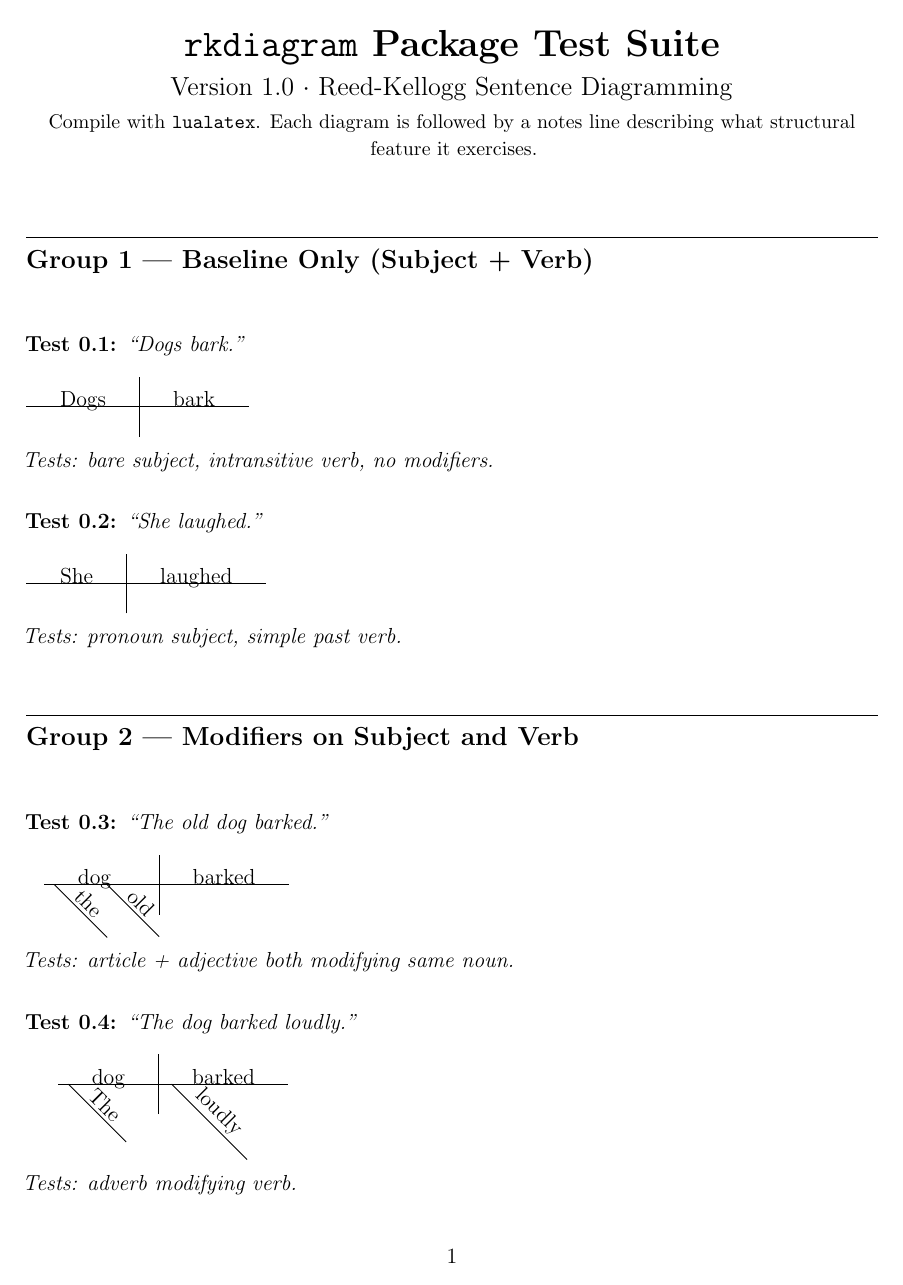
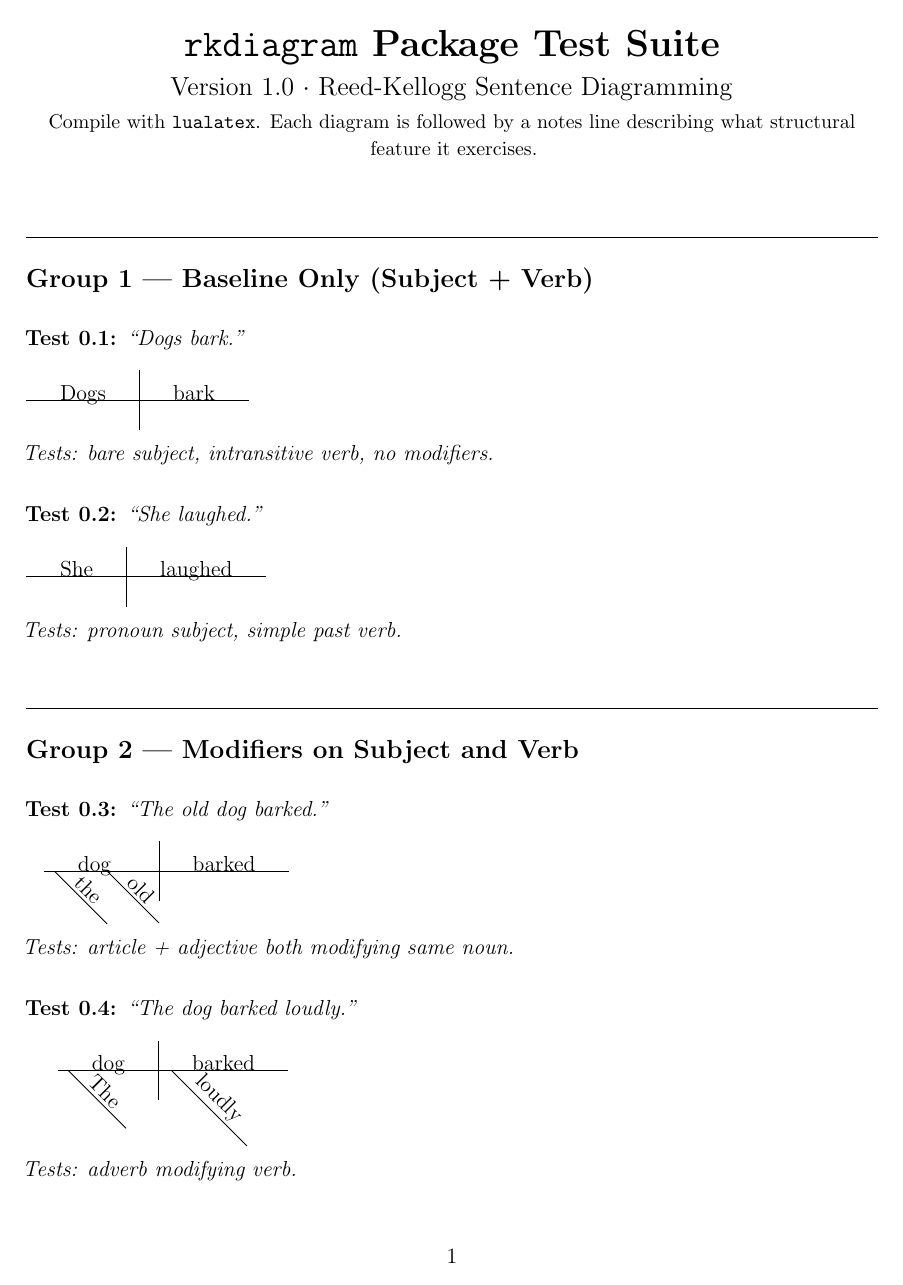
Before and after one commit to KarlMcB/rkdiagram, a LaTeX document (rk-test.tex): page 1 of 9. Compiled offline with pdfLaTeX.

Commit message:
Fix LaTeX warnings in rk-test.tex
- Remove \newcounter{subsection} (article class already defines it);
  keep \setcounter{subsection}{1} to start numbering at 1
- Wrap \testsection and \testcase headings in \raggedright to suppress
  Underfull \hbox on short title lines
- Change tabular spec from {llp{8cm}} to {lp{5.5cm}p{7cm}} so the
  regression checklist table fits within the text column width

Co-Authored-By: Claude Sonnet 4.6 <noreply@anthropic.com>

```diff
--- a/rk-test.tex
+++ b/rk-test.tex
@@ -27,22 +27,19 @@
 % ---- Document styling --------------------------------------
 \newcommand{\testsection}[1]{%
   \bigskip
-  \noindent\rule{\linewidth}{0.8pt}\\[2pt]
-  {\large\bfseries #1}\\[4pt]
+  \noindent\rule{\linewidth}{0.8pt}\par\vspace{2pt}%
+  {\noindent\raggedright\large\bfseries #1\par}\vspace{4pt}%
 }
 
 \newcommand{\testcase}[2]{%
   \medskip
-  \noindent
-  \textbf{Test \thesubsection:} \textit{``#1''}
-  \stepcounter{subsection}
-  \par\smallskip
+  {\noindent\raggedright\textbf{Test \thesubsection:} \textit{``#1''}\par}%
+  \stepcounter{subsection}\smallskip
   #2
   \par\medskip
 }
 
-% Manual counter for test numbering
-\newcounter{subsection}
+% Manual counter for test numbering (subsection already defined by article class)
 \setcounter{subsection}{1}
 
 % ============================================================
```
Also changed, not shown: rk-test.tex (2 more changed lines).
